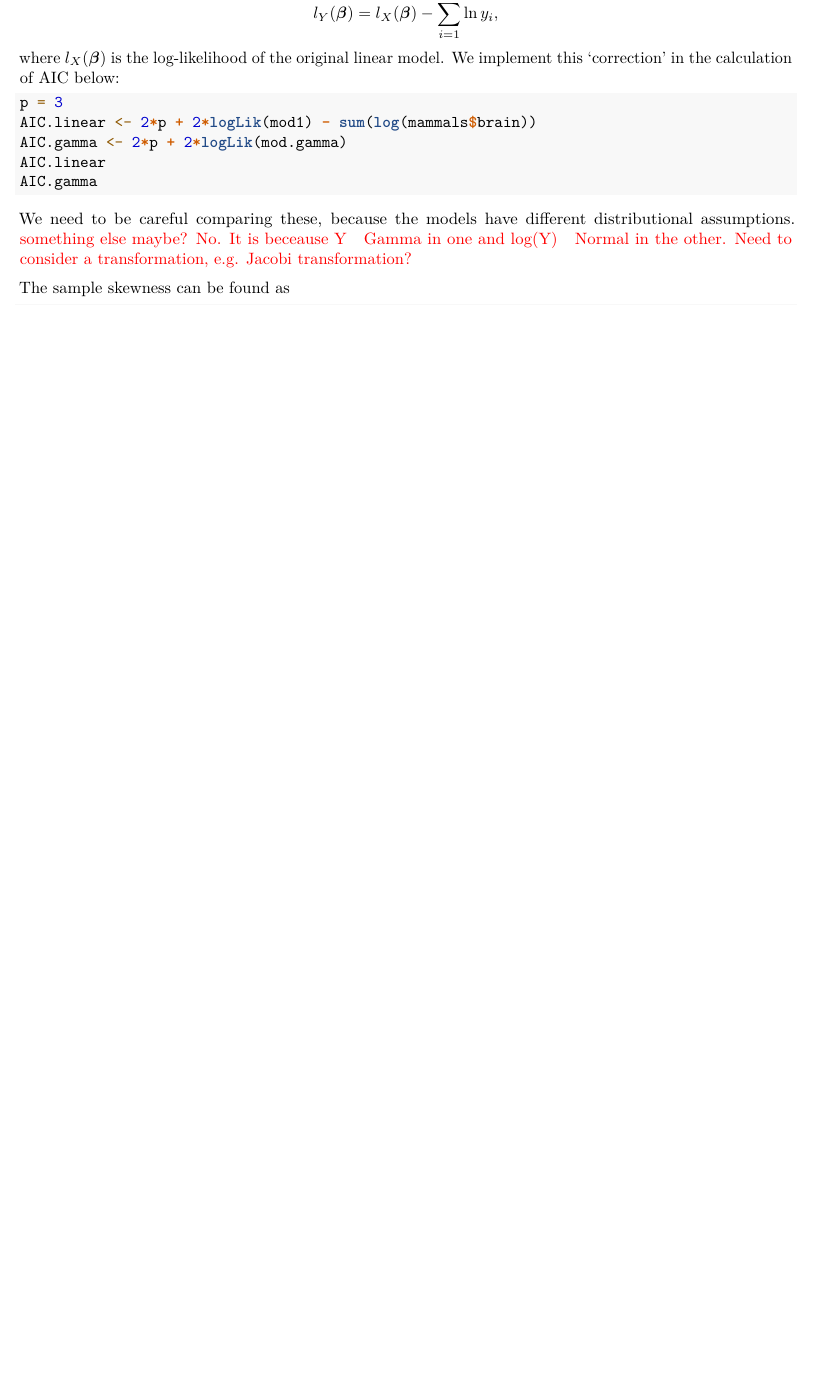
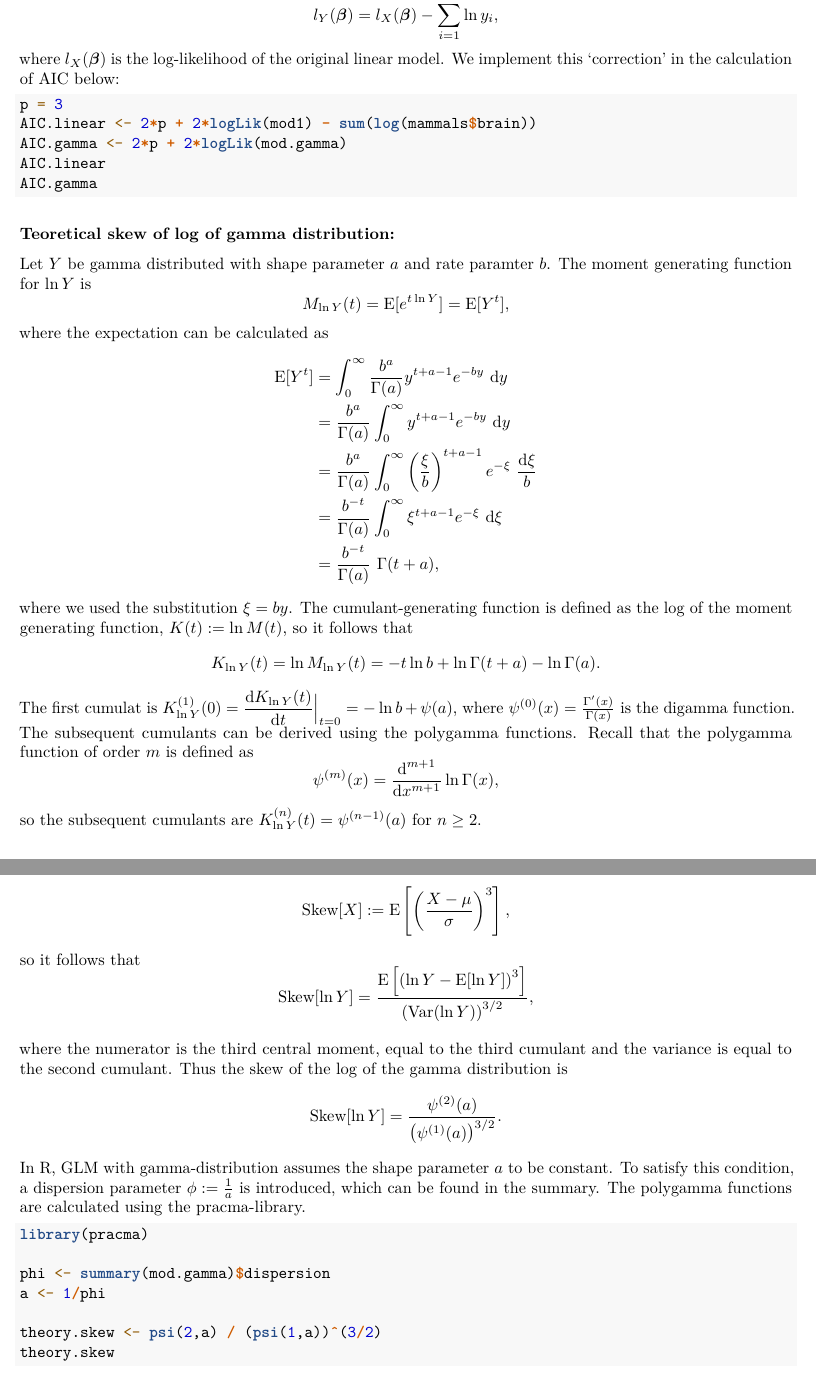
Before and after one commit to jimoskar/glm, an R Markdown document (project2.Rmd): part of page 5 of 7 before the commit and two parts of pages 5 and 6 of 8 after it, the two joined at a grey line, cut so that both start at the same text, the shorter picture padded with empty space. Rendered offline with R 4.5, knitr and Pandoc, then LaTeX, with nearby package versions; the code chunks are not run, so their results and figures are left out.

Commit message:
Almost finished 1 d).

````diff
--- a/project2.Rmd
+++ b/project2.Rmd
@@ -228,7 +228,55 @@ AIC.gamma <- 2*p + 2*logLik(mod.gamma)
 AIC.linear
 AIC.gamma
 ```
-We need to be careful comparing these, because the models have different distributional assumptions. \textcolor{red}{something else maybe? No. It is beceause Y ~ Gamma in one and log(Y) ~ Normal in the other. Need to consider a transformation, e.g. Jacobi transformation?}
 
-The sample skewness can be found as
+### Teoretical skew of log of gamma distribution:
+
+Let $Y$ be gamma distributed with shape parameter $a$ and rate paramter $b$.
+The moment generating function for $\ln Y$ is
+$$
+    M_{\ln Y}(t) = \text{E}[e^{t \ln Y}] = \text{E}[Y^t],
+$$
+where the expectation can be calculated as
+$$
+\begin{split}
+    \text{E}[Y^t] &= \int_0^\infty \frac{b^a}{\Gamma(a)} y^{t+a-1} e^{-b y}\ \text{d}y \\
+    &= \frac{b^a}{\Gamma(a)} \int_0^\infty y^{t+a-1} e^{-b y}\ \text{d}y \\
+    &= \frac{b^a}{\Gamma(a)} \int_0^\infty \left(\frac{\xi}{b}\right)^{t+a-1} e^{-\xi}\ \frac{\text{d}\xi}{b} \\
+    &= \frac{b^{-t}}{\Gamma(a)} \int_0^\infty \xi^{t+a-1} e^{-\xi}\ \text{d}\xi \\
+    &= \frac{b^{-t}}{\Gamma(a)}\ \Gamma(t+a),
+\end{split}
+$$
+where we used the substitution $\xi = by$. The cumulant-generating function is defined as the log of the moment generating function, $K(t) := \ln M(t)$, so it follows that
+$$
+    K_{\ln Y}(t) = \ln M_{\ln Y}(t) = - t \ln b + \ln \Gamma(t+a) - \ln \Gamma(a).
+$$
+The first cumulat is $K_{\ln Y}^{(1)}(0) = \dfrac{\text{d} K_{\ln Y}(t)}{\text{d} t}\Big|_{t=0} = - \ln b + \psi(a)$, where $\psi^{(0)}(x) = \frac{\Gamma'(x)}{\Gamma(x)}$ is the digamma function. The subsequent cumulants can be derived using the polygamma functions. Recall that
+the polygamma function of order $m$ is defined as
+$$
+    \psi^{(m)}(x) = \frac{\text{d}^{m+1} }{\text{d} x^{m+1}} \ln \Gamma (x),
+$$
+so the subsequent cumulants are $K_{\ln Y}^{(n)}(t) = \psi^{(n-1)}(a)$ for $n\ge 2$.
+
+The skew of a random variable $X$ with mean $\mu$ and variance $\sigma$ is defined as
+$$
+    \text{Skew}[X] := \text{E}\left[\left(\frac{X-\mu}{\sigma}\right)^3\right],
+$$
+so it follows that
+$$
+    \text{Skew}[\ln Y] = \frac{\text{E}\left[\left(\ln Y -\text{E}[\ln Y]\right)^3\right]}{\left(\text{Var}({\ln Y})\right)^{3/2}},
+$$
+
+where the numerator is the third central moment, equal to the third cumulant and the variance is equal to the second cumulant. Thus the skew of the log of the gamma distribution is
+$$
+    \text{Skew}[\ln Y] = \frac{\psi^{(2)}(a)}{\left(\psi^{(1)}(a)\right)^{3/2}}.
+$$
+In R, GLM with gamma-distribution assumes the shape parameter $a$ to be constant. To satisfy this condition, a dispersion parameter $\phi := \frac1a$ is introduced, which can be found in the summary. The polygamma functions are calculated using the pracma-library.
+
 ```{r}
+library(pracma)
+
+phi <- summary(mod.gamma)$dispersion
+a <- 1/phi
+
+theory.skew <- psi(2,a) / (psi(1,a))^(3/2)
+theory.skew
````
Also changed, not shown: project2.pdf, project2.Rmd (35 more changed lines).
